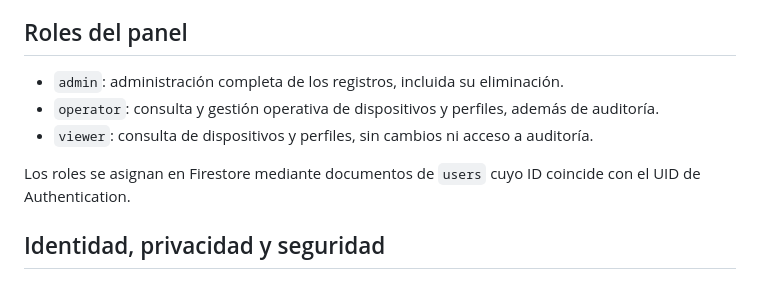
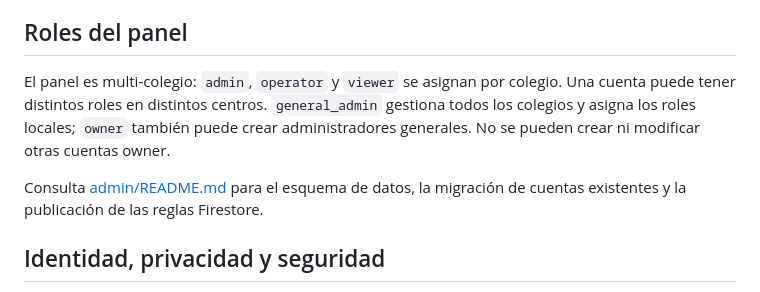
Before and after one commit to warrior966/Extension-2, a Markdown page: README.md, the part around the change. Rendered like a GitHub page.

Commit message:
Actualiza los roles documentados al modelo multi-colegio

```diff
--- a/README.md
+++ b/README.md
@@ -57,11 +57,9 @@ Para entornos educativos administrados, se recomienda distribuir y controlar la
 
 ## Roles del panel
 
-- `admin`: administración completa de los registros, incluida su eliminación.
-- `operator`: consulta y gestión operativa de dispositivos y perfiles, además de auditoría.
-- `viewer`: consulta de dispositivos y perfiles, sin cambios ni acceso a auditoría.
+El panel es multi-colegio: `admin`, `operator` y `viewer` se asignan por colegio. Una cuenta puede tener distintos roles en distintos centros. `general_admin` gestiona todos los colegios y asigna los roles locales; `owner` también puede crear administradores generales. No se pueden crear ni modificar otras cuentas owner.
 
-Los roles se asignan en Firestore mediante documentos de `users` cuyo ID coincide con el UID de Authentication.
+Consulta [admin/README.md](admin/README.md) para el esquema de datos, la migración de cuentas existentes y la publicación de las reglas Firestore.
 
 ## Identidad, privacidad y seguridad
 
```
